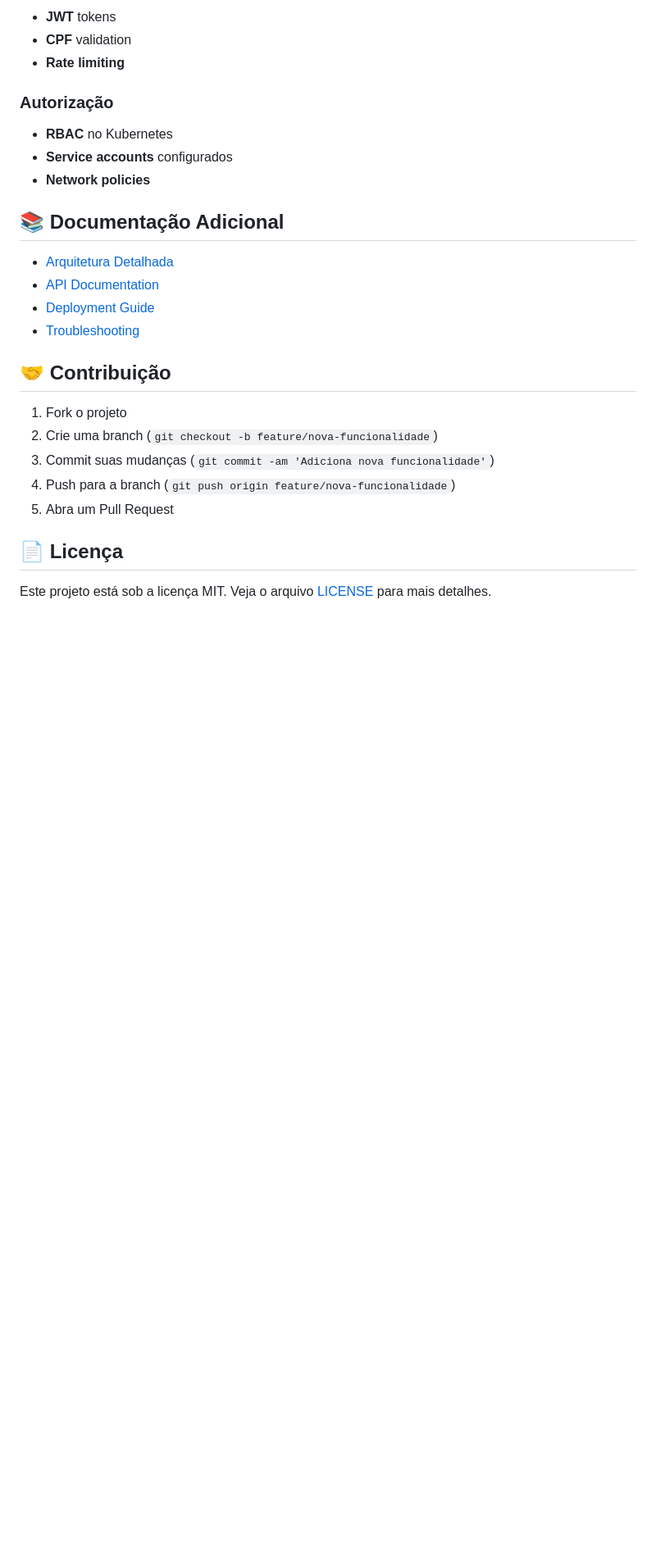
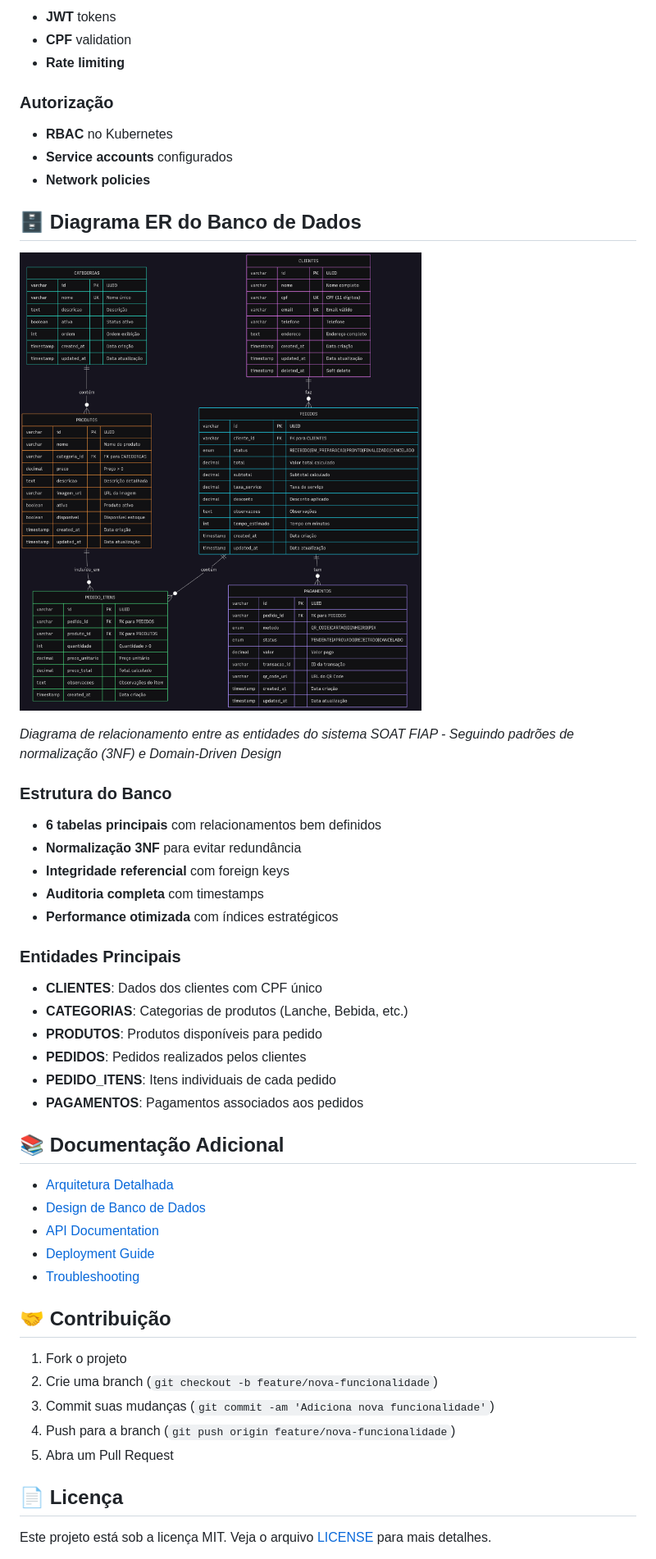
Before and after one commit to rqlalvs/soat-fiap, a Markdown page: README.md, the part around the change. Shown at 82% size. Drawn GitHub-style; pictures changed too: docs/diagrama bd.png (added); blank space fills up the shorter version.

```diff
--- a/README.md
+++ b/README.md
@@ -164,9 +164,31 @@ soat-fiap-infra-db/      # Database infrastructure
 - **Service accounts** configurados
 - **Network policies**
 
+## 🗄️ Diagrama ER do Banco de Dados
+
+![Diagrama ER](docs/diagrama%20bd.png)
+
+*Diagrama de relacionamento entre as entidades do sistema SOAT FIAP - Seguindo padrões de normalização (3NF) e Domain-Driven Design*
+
+### **Estrutura do Banco**
+- **6 tabelas principais** com relacionamentos bem definidos
+- **Normalização 3NF** para evitar redundância
+- **Integridade referencial** com foreign keys
+- **Auditoria completa** com timestamps
+- **Performance otimizada** com índices estratégicos
+
+### **Entidades Principais**
+- **CLIENTES**: Dados dos clientes com CPF único
+- **CATEGORIAS**: Categorias de produtos (Lanche, Bebida, etc.)
+- **PRODUTOS**: Produtos disponíveis para pedido
+- **PEDIDOS**: Pedidos realizados pelos clientes
+- **PEDIDO_ITENS**: Itens individuais de cada pedido
+- **PAGAMENTOS**: Pagamentos associados aos pedidos
+
 ## 📚 Documentação Adicional
 
 - [Arquitetura Detalhada](docs/architecture.md)
+- [Design de Banco de Dados](docs/database-design.md)
 - [API Documentation](docs/api.md)
 - [Deployment Guide](docs/deployment.md)
 - [Troubleshooting](docs/troubleshooting.md)
```
Also changed, not shown: docs/database-design.md (added, +547 -0 lines), soat-fiap-infra-db/README.md (+8 -0 lines).
